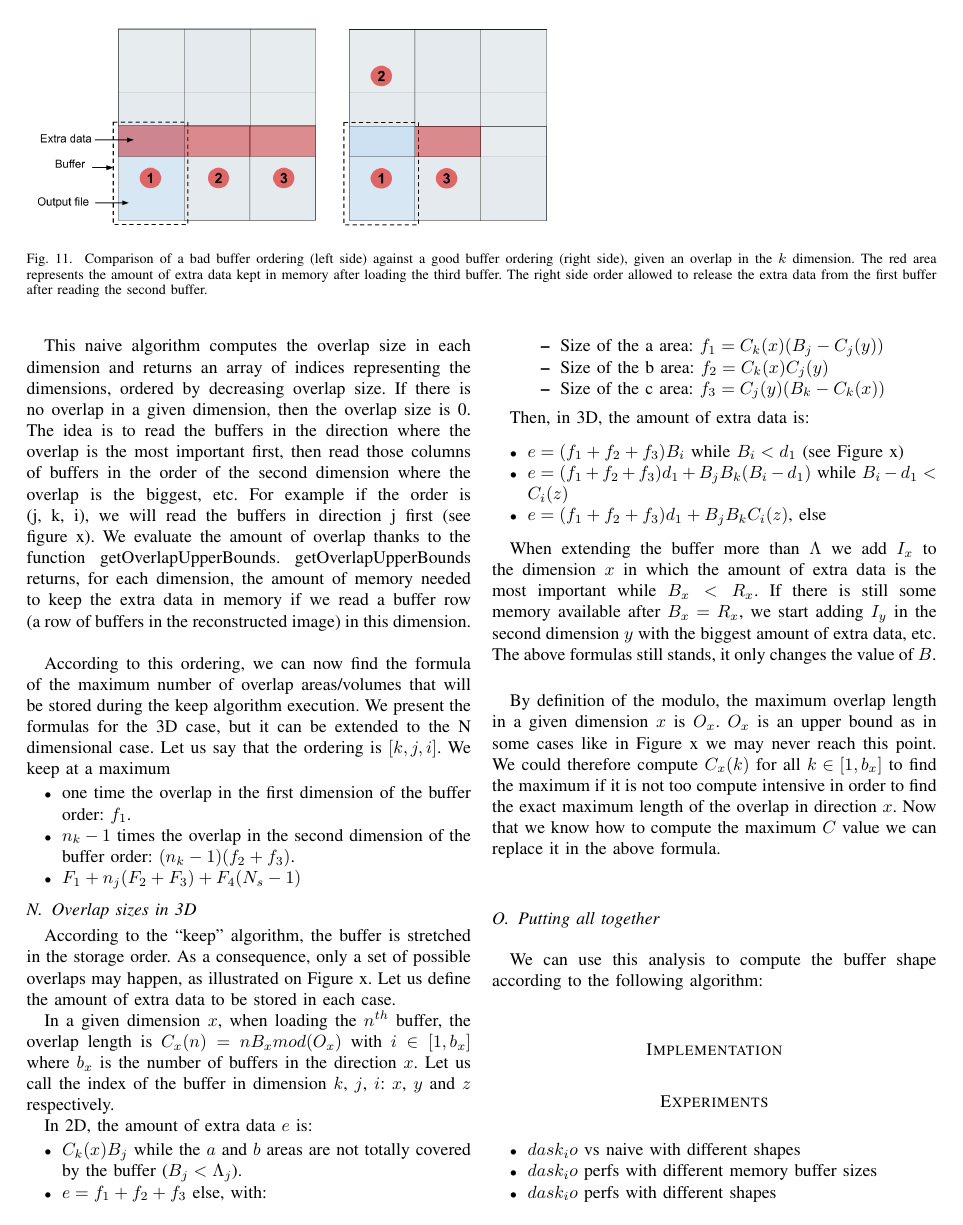
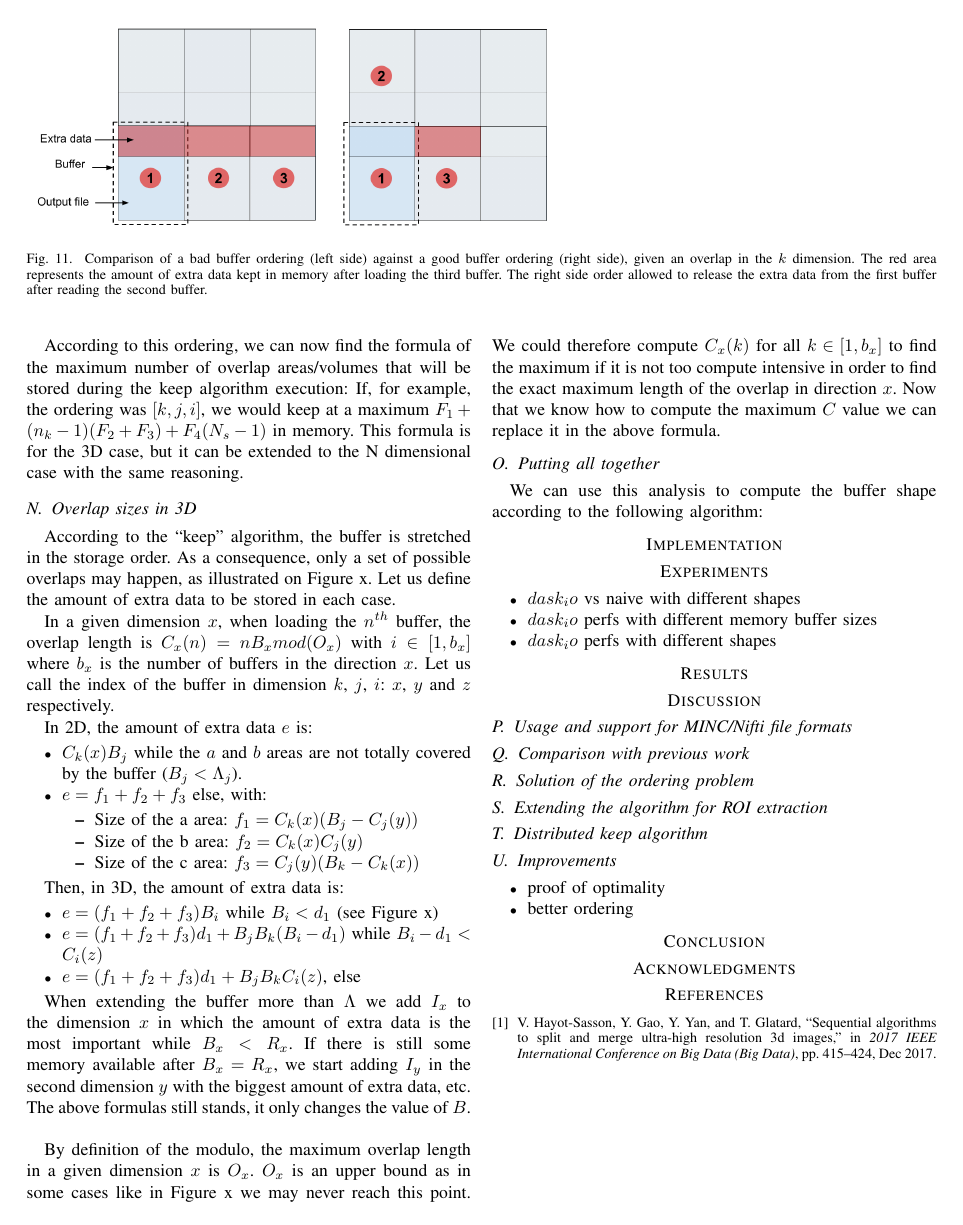
Before and after one commit to big-data-lab-team/paper-repartition, a LaTeX paper (algorithm_paper.tex): page 7 of 8 before the commit and page 7 of 7 after it. Compiled offline with pdfLaTeX; a missing font is replaced by an installed copy or a similar font; a LaTeX package or settings file that is missing is left out.

Commit message:
refactored naive ordering

```diff
--- a/algorithm_paper.tex
+++ b/algorithm_paper.tex
@@ -403,26 +399,8 @@ As we do not know a good ordering which do not imply a compute-intensive algorit
-  \end{algorithmic}
-  \label{algo:naivebufferordering}
-\end{algorithm}
-
-% figure for the paragraph below:
-This naive algorithm computes the overlap size in each dimension and returns an array of indices representing the dimensions, ordered by decreasing overlap size.
-If there is no overlap in a given dimension, then the overlap size is 0.
-The idea is to read the buffers in the direction where the overlap is the most important first, then read those columns of buffers in the order of the second dimension where the overlap is the biggest, etc.
-For example if the order is (j, k, i), we will read the buffers in direction j first (see figure x).
-We evaluate the amount of overlap thanks to the function $\textrm{getOverlapUpperBounds}$.
-$\textrm{getOverlapUpperBounds}$ returns, for each dimension, the amount of memory needed to keep the extra data in memory if we read a buffer row (a row of buffers in the reconstructed image) in this dimension. \\
-
-% figure for the paragraph below:
-According to this ordering, we can now find the formula of the maximum number of overlap areas/volumes that will be stored during the keep algorithm execution.
-We present the formulas for the 3D case, but it can be extended to the N dimensional case.
-Let us say that the ordering is $[k,j,i]$. We keep at a maximum
-\begin{itemize}
-  \item one time the overlap in the first dimension of the buffer order: $f_1$.
-  \item $n_k-1$ times the overlap in the second dimension of the buffer order: $(n_k-1)(f_2+f_3)$.
-  \item $F_1 + n_j(F_2 + F_3) + F_4(N_s-1)$ % nani? cannot use f1 and F1 at same time
-\end{itemize}
-
-% TODO: f_1 etc may not be complete
+% TODO: figure for the paragraph below
+% Formula of the number of overlaps to keep at max:
+According to this ordering, we can now find the formula of the maximum number of overlap areas/volumes that will be stored during the keep algorithm execution:
+If, for example, the ordering was $[k,j,i]$, we would keep at a maximum $F_1 + (n_k-1)(F_2 + F_3) + F_4(N_s-1)$ in memory.
+This formula is for the 3D case, but it can be extended to the N dimensional case with the same reasoning.
 
 \subsection{Overlap sizes in 3D}
 According to the ``keep" algorithm, the buffer is stretched in the storage order.
```
Also changed, not shown: algorithm_paper.pdf, algorithm_paper.tex (20 more changed lines), 4 other files.
